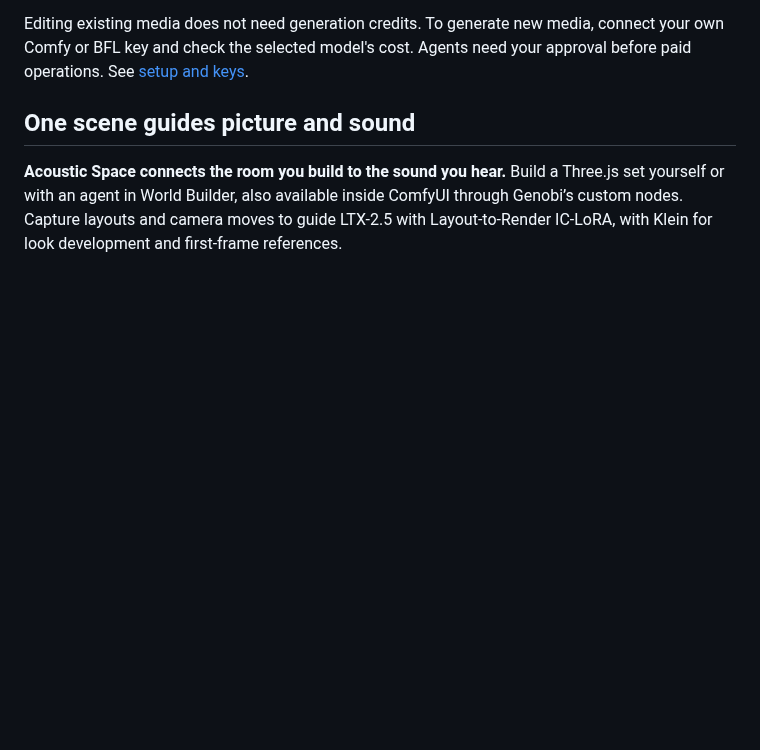
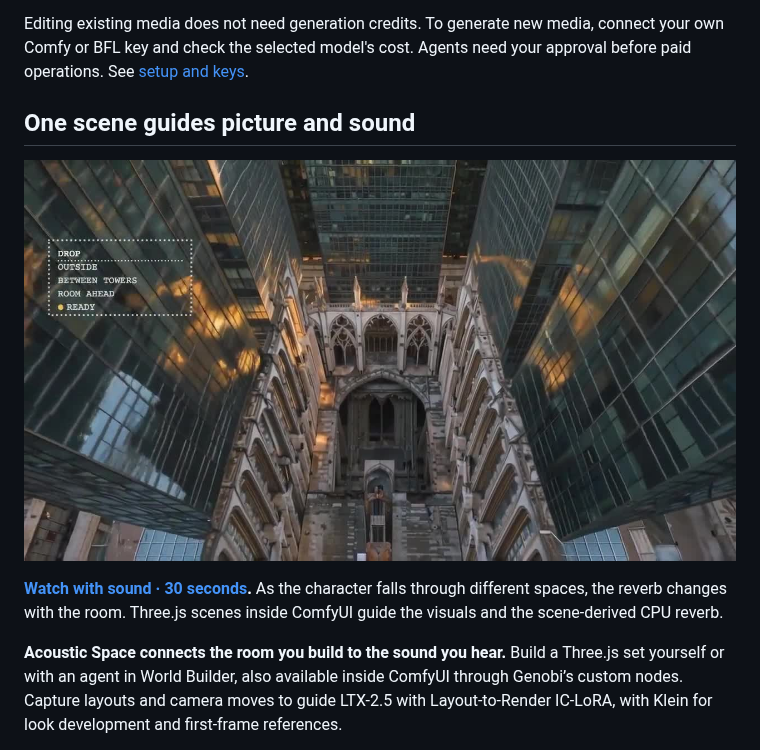
Before and after one commit to koshimazaki/genobi, a Markdown page: README.md, the part around the change. Rendered like a GitHub page; pictures changed too: docs/media/acoustic-space-demo.jpg (added); blank space fills up the shorter version.

Commit message:
docs: add acoustic-space video with a watch-with-sound preview

```diff
--- a/README.md
+++ b/README.md
@@ -31,6 +31,12 @@ media, connect your own Comfy or BFL key and check the selected model's cost.
 Agents need your approval before paid operations. See [setup and keys](docs/getting-started.md).
 
 ## One scene guides picture and sound
+
+[![Watch the Acoustic Space demo: falling between rooms](docs/media/acoustic-space-demo.jpg)](docs/media/acoustic-space-demo.mp4?raw=true)
+
+**[Watch with sound · 30 seconds](docs/media/acoustic-space-demo.mp4?raw=true).**
+As the character falls through different spaces, the reverb changes with the room.
+Three.js scenes inside ComfyUI guide the visuals and the scene-derived CPU reverb.
 
 **Acoustic Space connects the room you build to the sound you hear.** Build a
 Three.js set yourself or with an agent in World Builder, also available inside
```
Also changed, not shown: 1 other file.
